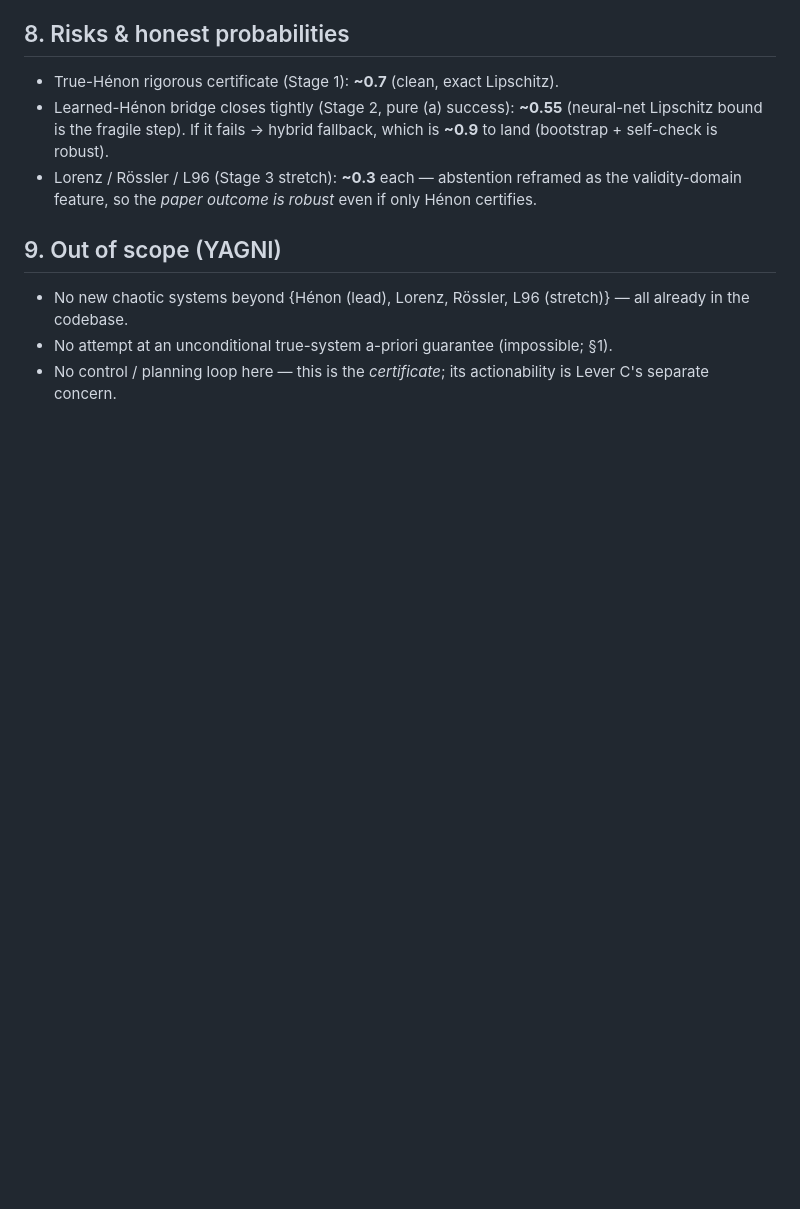
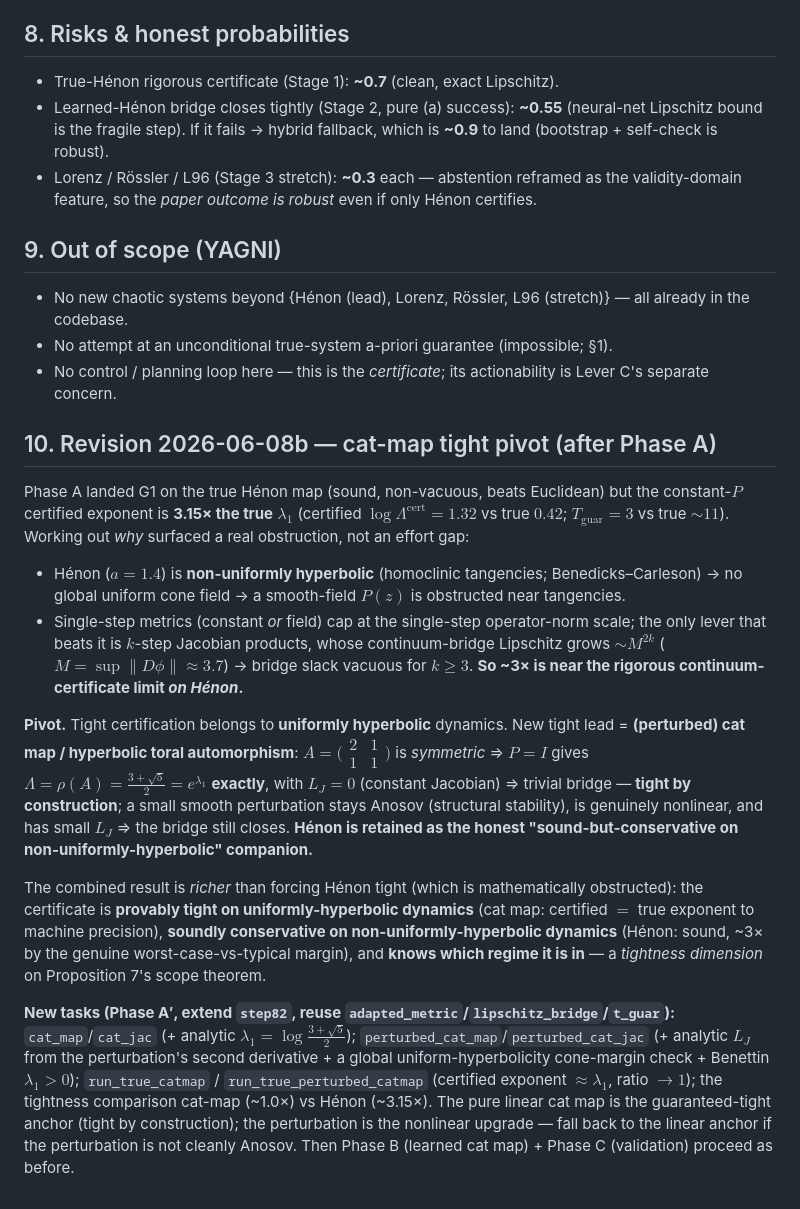
Before and after one commit to TimothyWang418/se3-ejepa, a Markdown page: docs/specs/2026-06-08-certified-horizon-from-model-design.md, the part around the change. Rendered like a GitHub page; blank space fills up the shorter version.

Commit message:
Step 82 spec rev: cat-map tight pivot (Henon non-uniformly hyperbolic => ~3x is the rigorous limit there)
Phase A on true Henon landed G1 but constant-P is 3.15x loose; the math wall (tangencies
+ k-step bridge ~M^2k) makes ~3x near the achievable rigorous limit on Henon. Tight
certification belongs to uniformly hyperbolic dynamics: (perturbed) cat map is tight by
construction (symmetric A => P=I gives Lambda=rho(A)=e^lambda exactly, L_J=0). Henon kept
as the honest sound-but-conservative companion -> a tightness dimension on Prop 7.

Co-Authored-By: Claude Opus 4.8 <noreply@anthropic.com>

```diff
--- a/docs/specs/2026-06-08-certified-horizon-from-model-design.md
+++ b/docs/specs/2026-06-08-certified-horizon-from-model-design.md
@@ -125,3 +125,35 @@ Reuse, do **not** modify: `step70` (Lorenz), `step71` (Hénon/Rössler/Lorenz mu
 - No new chaotic systems beyond {Hénon (lead), Lorenz, Rössler, L96 (stretch)} — all already in the codebase.
 - No attempt at an unconditional true-system a-priori guarantee (impossible; §1).
 - No control / planning loop here — this is the *certificate*; its actionability is Lever C's separate concern.
+
+## 10. Revision 2026-06-08b — cat-map tight pivot (after Phase A)
+
+Phase A landed G1 on the true Hénon map (sound, non-vacuous, beats Euclidean) but the constant-$P$ certified
+exponent is **3.15× the true** $\lambda_1$ (certified $\log\Lambda^{\text{cert}}{=}1.32$ vs true $0.42$; $T_{\text{guar}}{=}3$
+vs true $\sim\!11$). Working out *why* surfaced a real obstruction, not an effort gap:
+
+- Hénon ($a{=}1.4$) is **non-uniformly hyperbolic** (homoclinic tangencies; Benedicks–Carleson) → no global uniform
+  cone field → a smooth-field $P(z)$ is obstructed near tangencies.
+- Single-step metrics (constant *or* field) cap at the single-step operator-norm scale; the only lever that beats it is
+  $k$-step Jacobian products, whose continuum-bridge Lipschitz grows $\sim M^{2k}$ ($M=\sup\lVert D\phi\rVert\approx3.7$)
+  → bridge slack vacuous for $k\ge3$. **So ~3× is near the rigorous continuum-certificate limit *on Hénon*.**
+
+**Pivot.** Tight certification belongs to **uniformly hyperbolic** dynamics. New tight lead = **(perturbed) cat map /
+hyperbolic toral automorphism**: $A=\bigl(\begin{smallmatrix}2&1\\1&1\end{smallmatrix}\bigr)$ is *symmetric* ⇒ $P{=}I$
+gives $\Lambda=\rho(A)=\tfrac{3+\sqrt5}{2}=e^{\lambda_1}$ **exactly**, with $L_J{=}0$ (constant Jacobian) ⇒ trivial bridge
+— **tight by construction**; a small smooth perturbation stays Anosov (structural stability), is genuinely nonlinear,
+and has small $L_J$ ⇒ the bridge still closes. **Hénon is retained as the honest "sound-but-conservative on
+non-uniformly-hyperbolic" companion.**
+
+The combined result is *richer* than forcing Hénon tight (which is mathematically obstructed): the certificate is
+**provably tight on uniformly-hyperbolic dynamics** (cat map: certified $=$ true exponent to machine precision),
+**soundly conservative on non-uniformly-hyperbolic dynamics** (Hénon: sound, ~3× by the genuine worst-case-vs-typical
+margin), and **knows which regime it is in** — a *tightness dimension* on Proposition 7's scope theorem.
+
+**New tasks (Phase A′, extend `step82`, reuse `adapted_metric`/`lipschitz_bridge`/`t_guar`):** `cat_map`/`cat_jac`
+(+ analytic $\lambda_1=\log\tfrac{3+\sqrt5}{2}$); `perturbed_cat_map`/`perturbed_cat_jac` (+ analytic $L_J$ from the
+perturbation's second derivative + a global uniform-hyperbolicity cone-margin check + Benettin $\lambda_1>0$);
+`run_true_catmap` / `run_true_perturbed_catmap` (certified exponent $\approx\lambda_1$, ratio $\to 1$); the
+tightness comparison cat-map (~1.0×) vs Hénon (~3.15×). The pure linear cat map is the guaranteed-tight anchor
+(tight by construction); the perturbation is the nonlinear upgrade — fall back to the linear anchor if the
+perturbation is not cleanly Anosov. Then Phase B (learned cat map) + Phase C (validation) proceed as before.
```
